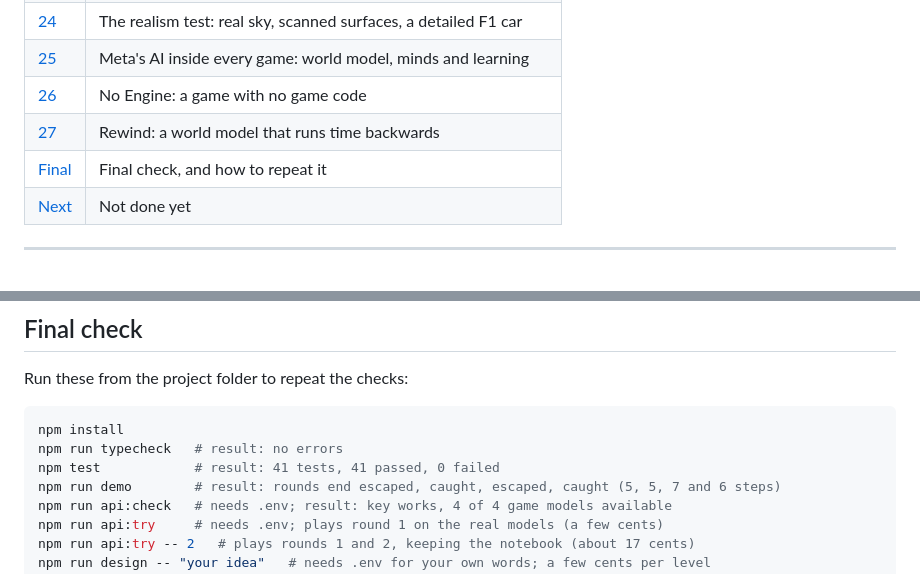
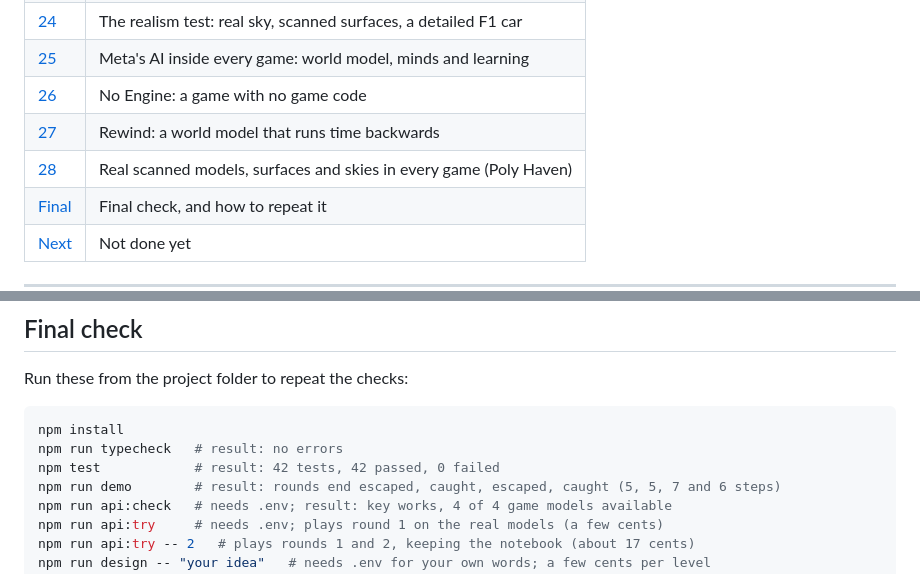
Before and after one commit to Chinmay1220/Develop-your-own-real-world-game, a Markdown page: docs/BUILD_LOG.md, 2 parts joined by grey strips. GitHub-like rendering; blank space fills up the shorter version.

````diff
--- a/docs/BUILD_LOG.md
+++ b/docs/BUILD_LOG.md
@@ -34,6 +34,7 @@ Every result below comes from a real run. Nothing is invented.
 | [25](#step-25-metas-ai-inside-every-game-world-model-minds-and-learning) | Meta's AI inside every game: world model, minds and learning |
 | [26](#step-26-no-engine-a-game-with-no-game-code) | No Engine: a game with no game code |
 | [27](#step-27-rewind-a-world-model-that-runs-time-backwards) | Rewind: a world model that runs time backwards |
+| [28](#step-28-real-scanned-models-surfaces-and-skies-in-every-game-poly-haven) | Real scanned models, surfaces and skies in every game (Poly Haven) |
 | [Final](#final-check) | Final check, and how to repeat it |
 | [Next](#not-done-yet) | Not done yet |
 
@@ -1213,7 +1248,7 @@ Run these from the project folder to repeat the checks:
 ```bash
 npm install
 npm run typecheck   # result: no errors
-npm test            # result: 41 tests, 41 passed, 0 failed
+npm test            # result: 42 tests, 42 passed, 0 failed
 npm run demo        # result: rounds end escaped, caught, escaped, caught (5, 5, 7 and 6 steps)
 npm run api:check   # needs .env; result: key works, 4 of 4 game models available
 npm run api:try     # needs .env; plays round 1 on the real models (a few cents)
````
Also changed, not shown: other parts of docs/BUILD_LOG.md (+34 -0 lines), README.md (+3 -2 lines), docs/images/polyhaven-look-pirate.png (added), 10 other files.
